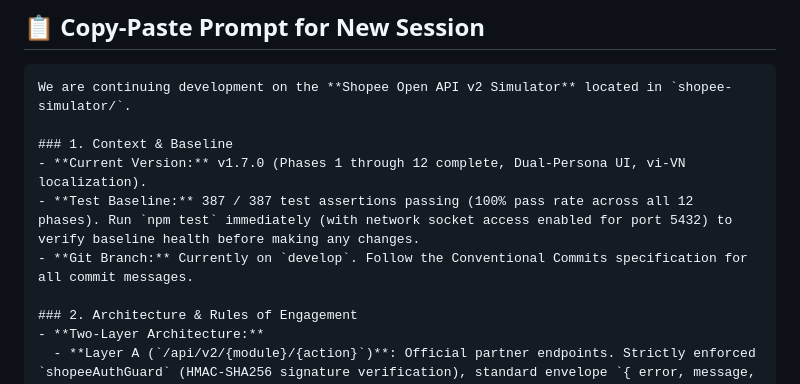
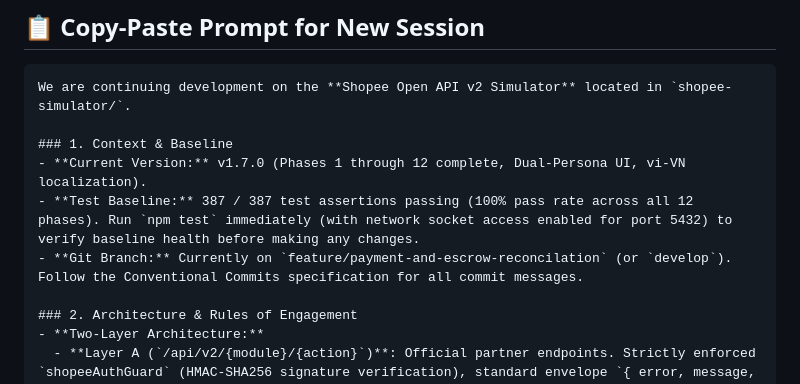
Before and after one commit to Smart-Omni/shopee-simulator, a Markdown page: PROMPT_NEXT_SESSION.md, the part around the change. Rendered like a GitHub page.

Commit message:
docs: update kickoff prompt active branch reference

```diff
--- a/PROMPT_NEXT_SESSION.md
+++ b/PROMPT_NEXT_SESSION.md
@@ -12,7 +12,7 @@ We are continuing development on the **Shopee Open API v2 Simulator** located in
 ### 1. Context & Baseline
 - **Current Version:** v1.7.0 (Phases 1 through 12 complete, Dual-Persona UI, vi-VN localization).
 - **Test Baseline:** 387 / 387 test assertions passing (100% pass rate across all 12 phases). Run `npm test` immediately (with network socket access enabled for port 5432) to verify baseline health before making any changes.
-- **Git Branch:** Currently on `develop`. Follow the Conventional Commits specification for all commit messages.
+- **Git Branch:** Currently on `feature/payment-and-escrow-reconcilation` (or `develop`). Follow the Conventional Commits specification for all commit messages.
 
 ### 2. Architecture & Rules of Engagement
 - **Two-Layer Architecture:**
```
